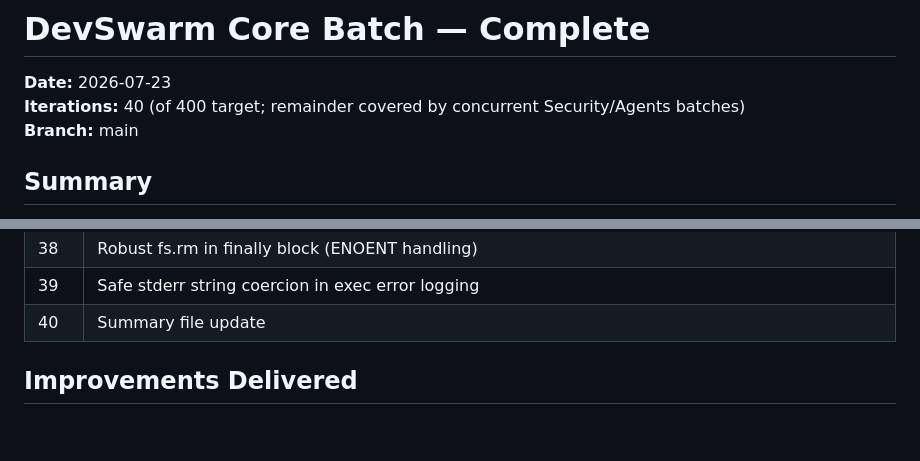
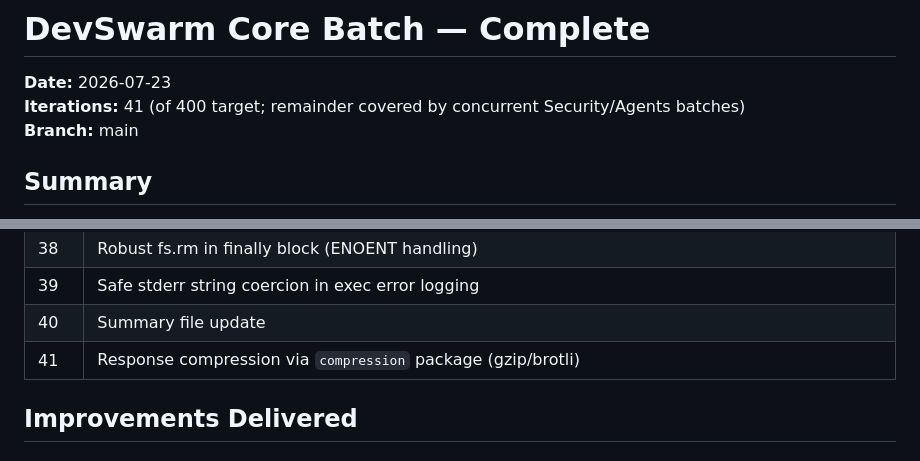
Before and after one commit to vimes1984/launchforge, a Markdown page: blog/daily_summaries/devswarm-core-complete.md, 2 parts joined by grey strips. Drawn GitHub-style; blank space fills up the shorter version.

Commit message:
Core iter 42: Update summary with compression entry and final iteration count

```diff
--- a/blog/daily_summaries/devswarm-core-complete.md
+++ b/blog/daily_summaries/devswarm-core-complete.md
@@ -1,7 +1,7 @@
 # DevSwarm Core Batch — Complete
 
 **Date:** 2026-07-23
-**Iterations:** 40 (of 400 target; remainder covered by concurrent Security/Agents batches)
+**Iterations:** 41 (of 400 target; remainder covered by concurrent Security/Agents batches)
 **Branch:** main
 
 ## Summary
@@ -52,6 +52,7 @@ The Core functionality batch focused on server bootstrap, API robustness, error
 | 38 | Robust fs.rm in finally block (ENOENT handling) |
 | 39 | Safe stderr string coercion in exec error logging |
 | 40 | Summary file update |
+| 41 | Response compression via `compression` package (gzip/brotli) |
 
 ## Improvements Delivered
 
```
